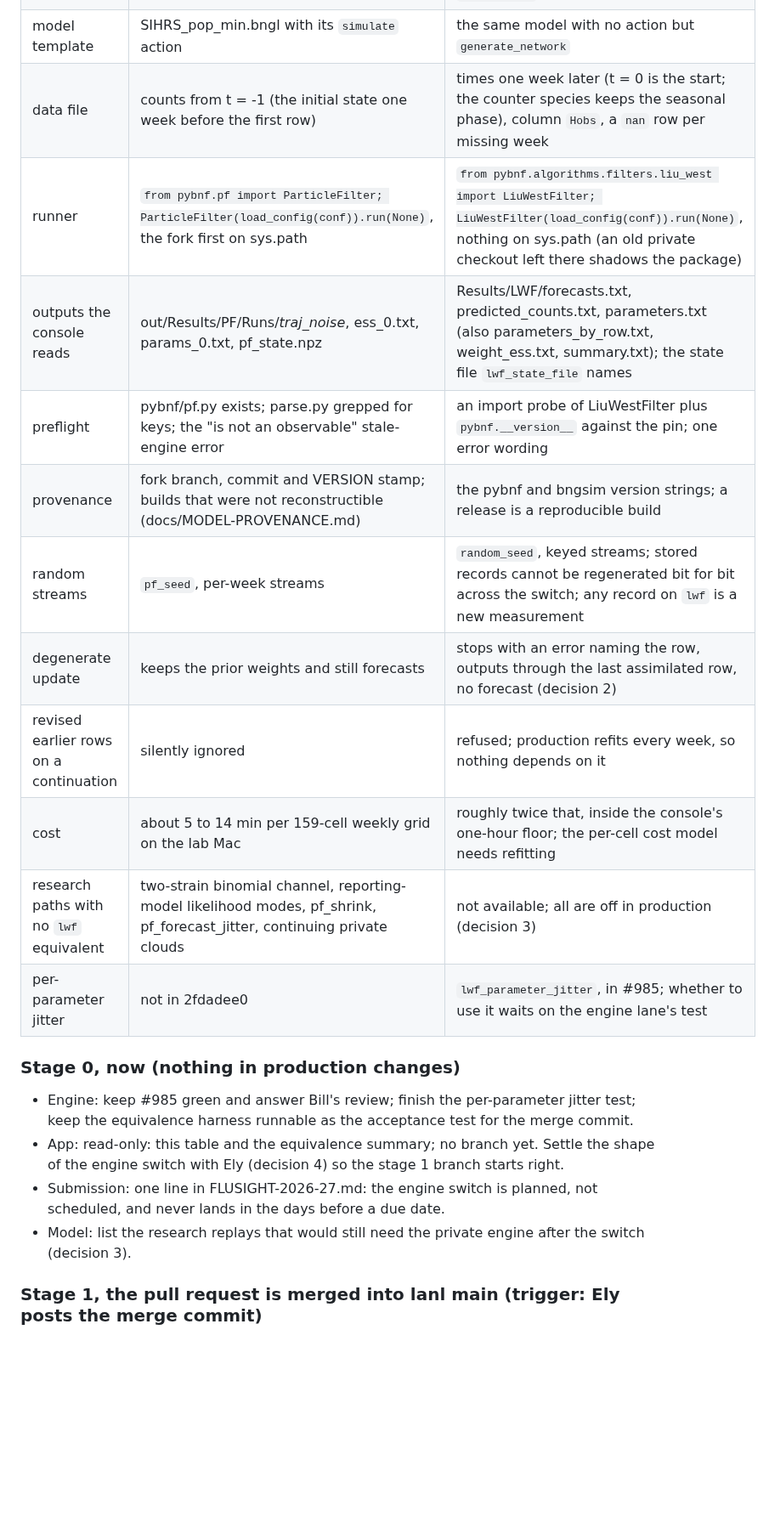
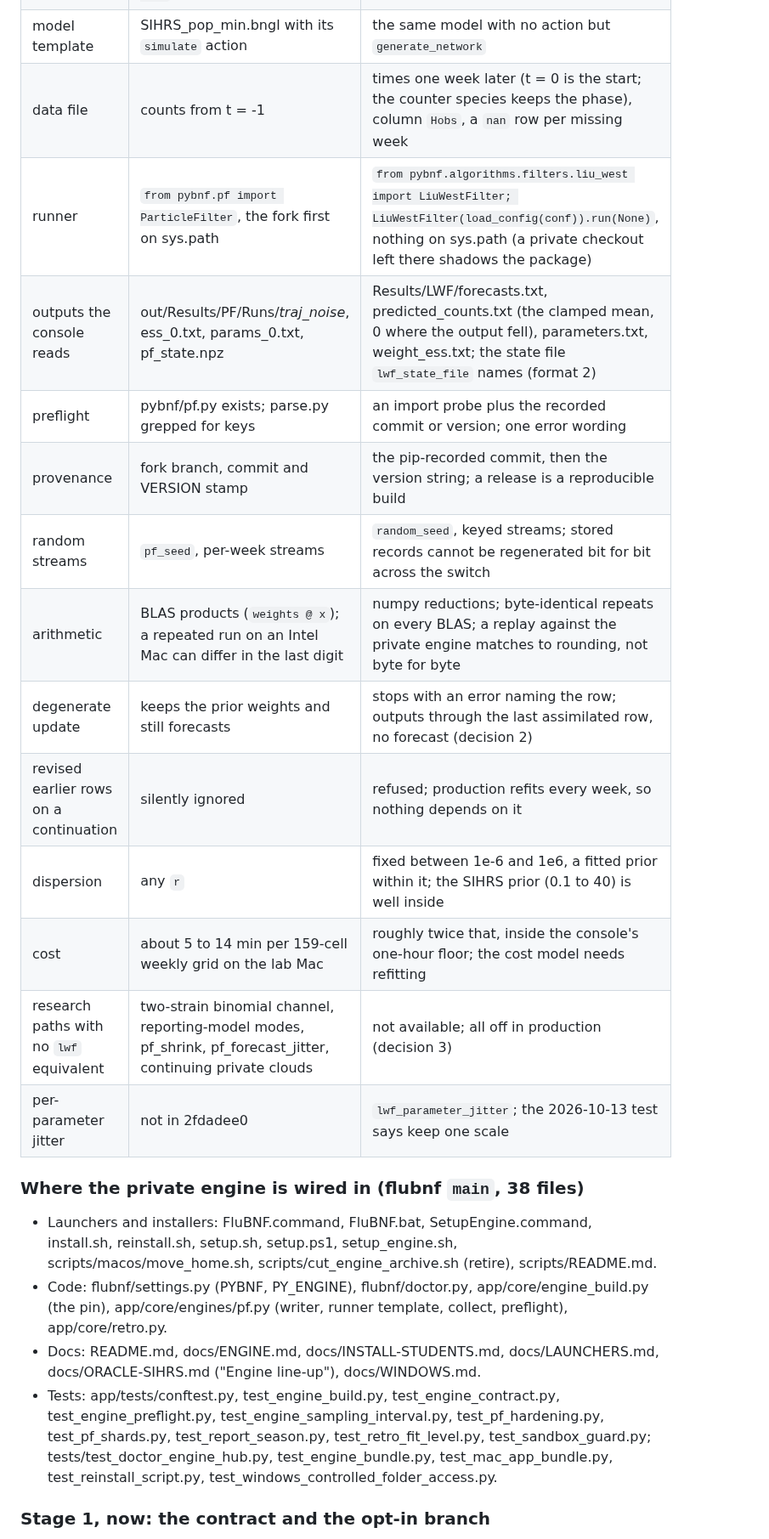
Before and after one commit to elyfmiller/flubnf, a Markdown page: docs/team/engine.md, the part around one of its changes. Shown at 85% size. GitHub-like rendering; blank space fills up the shorter version.

```diff
--- a/docs/team/engine.md
+++ b/docs/team/engine.md
@@ -257,29 +272,36 @@ everywhere.
 | conf | edition 1: `fit_type = pf`, `objfunc = neg_bin_dynamic`, `pf_*` keys, `pf_seed`, `pf_start_time = -1`, `pf_cumulative_observable = Hobs` | edition 2: `model:`, `experiment:`, two `noise_model` lines (neg_bin, dispersion = fit r, location = mean, cumulative, on Hobs), `job_type = lwf`, `lwf_*` keys, `random_seed` |
 | model template | SIHRS_pop_min.bngl with its `simulate` action | the same model with no action but `generate_network` |
-| data file | counts from t = -1 (the initial state one week before the first row) | times one week later (t = 0 is the start; the counter species keeps the seasonal phase), column `Hobs`, a `nan` row per missing week |
-| runner | `from pybnf.pf import ParticleFilter; ParticleFilter(load_config(conf)).run(None)`, the fork first on sys.path | `from pybnf.algorithms.filters.liu_west import LiuWestFilter; LiuWestFilter(load_config(conf)).run(None)`, nothing on sys.path (an old private checkout left there shadows the package) |
-| outputs the console reads | out/Results/PF/Runs/*traj_noise*, ess_0.txt, params_0.txt, pf_state.npz | Results/LWF/forecasts.txt, predicted_counts.txt, parameters.txt (also parameters_by_row.txt, weight_ess.txt, summary.txt); the state file `lwf_state_file` names |
-| preflight | pybnf/pf.py exists; parse.py grepped for keys; the "is not an observable" stale-engine error | an import probe of LiuWestFilter plus `pybnf.__version__` against the pin; one error wording |
-| provenance | fork branch, commit and VERSION stamp; builds that were not reconstructible (docs/MODEL-PROVENANCE.md) | the pybnf and bngsim version strings; a release is a reproducible build |
-| random streams | `pf_seed`, per-week streams | `random_seed`, keyed streams; stored records cannot be regenerated bit for bit across the switch; any record on `lwf` is a new measurement |
-| degenerate update | keeps the prior weights and still forecasts | stops with an error naming the row, outputs through the last assimilated row, no forecast (decision 2) |
+| data file | counts from t = -1 | times one week later (t = 0 is the start; the counter species keeps the phase), column `Hobs`, a `nan` row per missing week |
+| runner | `from pybnf.pf import ParticleFilter`, the fork first on sys.path | `from pybnf.algorithms.filters.liu_west import LiuWestFilter; LiuWestFilter(load_config(conf)).run(None)`, nothing on sys.path (a private checkout left there shadows the package) |
+| outputs the console reads | out/Results/PF/Runs/*traj_noise*, ess_0.txt, params_0.txt, pf_state.npz | Results/LWF/forecasts.txt, predicted_counts.txt (the clamped mean, 0 where the output fell), parameters.txt, weight_ess.txt; the state file `lwf_state_file` names (format 2) |
+| preflight | pybnf/pf.py exists; parse.py grepped for keys | an import probe plus the recorded commit or version; one error wording |
+| provenance | fork branch, commit and VERSION stamp | the pip-recorded commit, then the version string; a release is a reproducible build |
+| random streams | `pf_seed`, per-week streams | `random_seed`, keyed streams; stored records cannot be regenerated bit for bit across the switch |
+| arithmetic | BLAS products (`weights @ x`); a repeated run on an Intel Mac can differ in the last digit | numpy reductions; byte-identical repeats on every BLAS; a replay against the private engine matches to rounding, not byte for byte |
+| degenerate update | keeps the prior weights and still forecasts | stops with an error naming the row; outputs through the last assimilated row, no forecast (decision 2) |
 | revised earlier rows on a continuation | silently ignored | refused; production refits every week, so nothing depends on it |
-| cost | about 5 to 14 min per 159-cell weekly grid on the lab Mac | roughly twice that, inside the console's one-hour floor; the per-cell cost model needs refitting |
-| research paths with no `lwf` equivalent | two-strain binomial channel, reporting-model likelihood modes, pf_shrink, pf_forecast_jitter, continuing private clouds | not available; all are off in production (decision 3) |
-| per-parameter jitter | not in 2fdadee0 | `lwf_parameter_jitter`, in #985; whether to use it waits on the engine lane's test |
+| dispersion | any `r` | fixed between 1e-6 and 1e6, a fitted prior within it; the SIHRS prior (0.1 to 40) is well inside |
+| cost | about 5 to 14 min per 159-cell weekly grid on the lab Mac | roughly twice that, inside the console's one-hour floor; the cost model needs refitting |
+| research paths with no `lwf` equivalent | two-strain binomial channel, reporting-model modes, pf_shrink, pf_forecast_jitter, continuing private clouds | not available; all off in production (decision 3) |
+| per-parameter jitter | not in 2fdadee0 | `lwf_parameter_jitter`; the 2026-10-13 test says keep one scale |
 
-### Stage 0, now (nothing in production changes)
+### Where the private engine is wired in (flubnf `main`, 38 files)
 
-- Engine: keep #985 green and answer Bill's review; finish the
-  per-parameter jitter test; keep the equivalence harness runnable as the
-  acceptance test for the merge commit.
-- App: read-only: this table and the equivalence summary; no branch yet.
-  Settle the shape of the engine switch with Ely (decision 4) so the
-  stage 1 branch starts right.
-- Submission: one line in FLUSIGHT-2026-27.md: the engine switch is
-  planned, not scheduled, and never lands in the days before a due date.
-- Model: list the research replays that would still need the private
-  engine after the switch (decision 3).
+- Launchers and installers: FluBNF.command, FluBNF.bat, SetupEngine.command,
+  install.sh, reinstall.sh, setup.sh, setup.ps1, setup_engine.sh,
+  scripts/macos/move_home.sh, scripts/cut_engine_archive.sh (retire),
+  scripts/README.md.
+- Code: flubnf/settings.py (PYBNF, PY_ENGINE), flubnf/doctor.py,
+  app/core/engine_build.py (the pin), app/core/engines/pf.py (writer, runner
+  template, collect, preflight), app/core/retro.py.
+- Docs: README.md, docs/ENGINE.md, docs/INSTALL-STUDENTS.md,
+  docs/LAUNCHERS.md, docs/ORACLE-SIHRS.md ("Engine line-up"), docs/WINDOWS.md.
+- Tests: app/tests/conftest.py, test_engine_build.py, test_engine_contract.py,
+  test_engine_preflight.py, test_engine_sampling_interval.py,
+  test_pf_hardening.py, test_pf_shards.py, test_report_season.py,
+  test_retro_fit_level.py, test_sandbox_guard.py; tests/test_doctor_engine_hub.py,
+  test_engine_bundle.py, test_mac_app_bundle.py, test_reinstall_script.py,
+  test_windows_controlled_folder_access.py.
 
-### Stage 1, the pull request is merged into lanl main (trigger: Ely posts the merge commit)
+### Stage 1, now: the contract and the opt-in branch
 
```
Also changed, not shown: other parts of docs/team/engine.md (+118 -97 lines).
